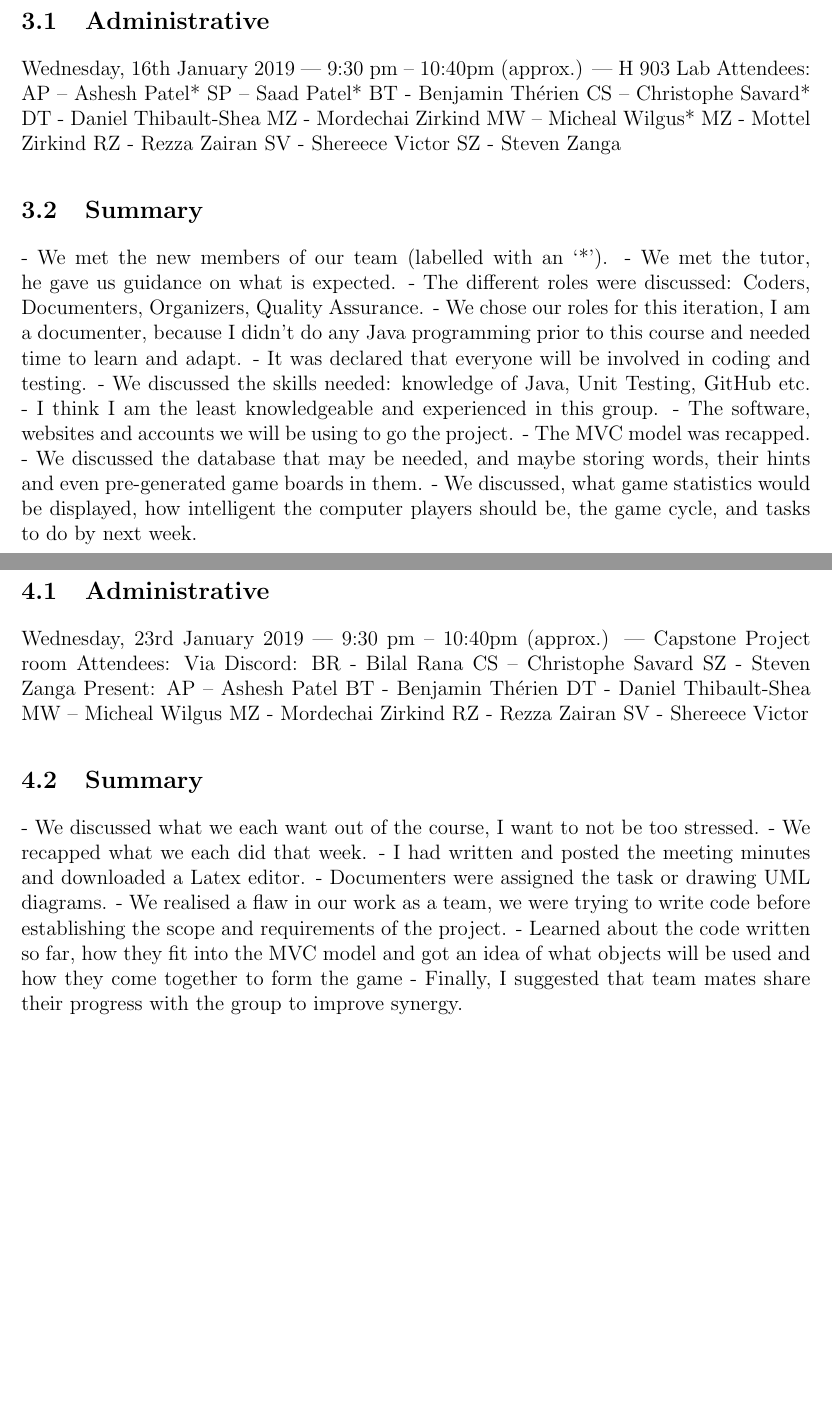
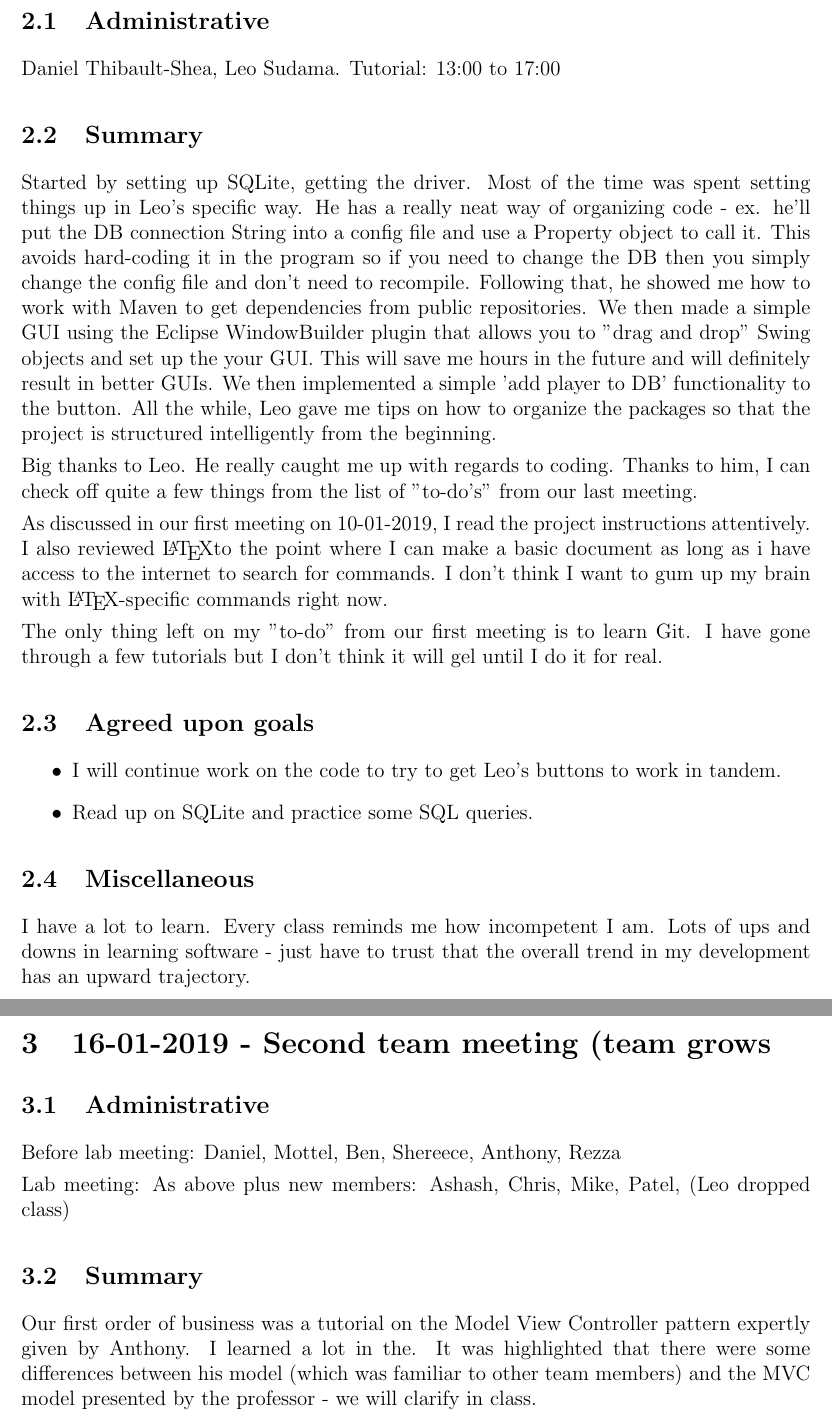
Before and after one commit to ChrisViral/Codenames-354, a LaTeX document (Diaries and Minutes/Personal Diary Latex Template.tex): two parts of pages 5 and 6 of 10 before the commit and two parts of pages 3 and 4 of 5 after it, joined at a grey line, cut at the place of the change, the shorter picture padded with empty space. The pictures show the PDF file Diaries and Minutes/Personal Diary Latex Template.pdf that the author committed with the source.

Commit message:
Restored Personal Diary Template

```diff
--- a/Diaries and Minutes/Personal Diary Latex Template.tex
+++ b/Diaries and Minutes/Personal Diary Latex Template.tex
@@ -58,11 +58,5 @@ The goal of my team’s project to recreate this game in a computer program in t
 
-\subsection{Team Members}
+	Encouraged by the quality and skill in the team. I am hoping that I can learn a lot from them as I am clearly not at their level. I need to get up to speed fast.
 
-PJ-b Initial Team Members:
+	\subsection{Agreed upon goals}
 	\begin{itemize}
-	\item BT - Benjamin Thérien
-	\item DT - Daniel Thibault-Shea
-	\item MZ - Mordechai Zirkind
-	\item RZ - Rezza Zairan
-	\item SV - Shereece Victor
-	\item SZ - Steven Zanga
@@ -73,28 +71,0 @@ PJ-b Final Members
-\begin{itemize}
-	\item AP - Ashesh Patel
-	\item BR - Bilal Rana
-	\item BT - Benjamin Therien
-	\item CS - Christophe Savard
-	\item DS – Daniel Thibault-Shea
-	\item MW - Michael Wilgus
-	\item MZ - Mordechai Zirkind
-	\item SV - Shereece Angell Agatha Victor
-	\item SZ - Steven Zanga
-\end{itemize}
-
-
-\pagebreak
-\section{Team Meeting 1a }
-
-\subsection{Administrative}
-Wednesday, 16th January, 2019 | 8:15pm – 9:15pm (approx.) | H Building 7th Floor Common Area
-Attended by:
-BT - Benjamin Thérien
-DT - Daniel Thibault-Shea
-MZ - Mordechai Zirkind
-RZ - Rezza Zairan
-SV - Shereece Victor
-SZ - Steven Zanga
-
-
-\subsection{Summary}
@@ -111,80 +72,49 @@ SZ - Steven Zanga
-\pagebreak
-\section{Team Meeting 1b }
-
-\subsection{Administrative}
-Wednesday, 16th January 2019 | 9:30 pm – 10:40pm (approx.) | H 903 Lab
-Attendees: AP – Ashesh Patel*
-SP – Saad Patel*
-BT - Benjamin Thérien
-CS – Christophe Savard*
-DT - Daniel Thibault-Shea
-MZ - Mordechai Zirkind
-MW – Micheal Wilgus*
-MZ - Mottel Zirkind
-RZ - Rezza Zairan
-SV - Shereece Victor
-SZ - Steven Zanga
-
-
-
-\subsection{Summary}
--	We met the new members of our team (labelled with an ‘*’).
--	We met the tutor, he gave us guidance on what is expected.
--	The different roles were discussed: Coders, Documenters, Organizers, Quality Assurance.
--	We chose our roles for this iteration, I am a documenter, because I didn’t do any Java programming prior to this course and needed time to learn and adapt.
--	It was declared that everyone will be involved in coding and testing.
--	We discussed the skills needed: knowledge of Java, Unit Testing, GitHub etc.
--	I think I am the least knowledgeable and experienced in this group.
--	The software, websites and accounts we will be using to go the project.
--	The MVC model was recapped.
--	We discussed the database that may be needed, and maybe storing words, their hints and even pre-generated game boards in them.
--	We discussed, what game statistics would be displayed, how intelligent the computer players should be, the game cycle, and tasks to do by next week.
-
-
-
-
+	\subsection{Miscellaneous}
+	I really feel like I need to catch up to the other team members. I think most of them are much farther into their degrees than I. Regardless, I will do my best to pull my weight.
 
 	\pagebreak
 
-\section{Team Meeting 2 }
+	\section{11-01-2019 - Tutorial with Leo}
 
 	\subsection{Administrative}
-Wednesday, 23rd January 2019 | 9:30 pm – 10:40pm (approx.) | Capstone Project room
-Attendees:
-Via Discord:
-BR - Bilal Rana
-CS – Christophe Savard
-SZ - Steven Zanga
-Present:
-AP – Ashesh Patel
-BT - Benjamin Thérien
-DT - Daniel Thibault-Shea
-MW – Micheal Wilgus
-MZ - Mordechai Zirkind
-RZ - Rezza Zairan
-SV - Shereece Victor
-
-
-
+	Daniel Thibault-Shea, Leo Sudama.
+	Tutorial: 13:00 to 17:00
 
 	\subsection{Summary}
--	We discussed what we each want out of the course, I want to not be too stressed.
--	We recapped what we each did that week.
--	I had written and posted the meeting minutes and downloaded a Latex editor.
--	Documenters were assigned the task or drawing UML diagrams.
--	We realised a flaw in our work as a team, we were trying to write code before establishing the scope and requirements of the project.
--	Learned about the code written so far, how they fit into the MVC model and got an idea of what objects will be used and how they come together to form the game
--	Finally, I suggested that team mates share their progress with the group to improve synergy.
+	Started by setting up SQLite, getting the driver. Most of the time was spent setting things up in Leo's specific way. He has a really neat way of organizing code - ex. he'll put the DB connection String into a config file and use a Property object to call it. This avoids hard-coding it in the program so if you need to change the DB then you simply change the config file and don't need to recompile. Following that, he showed me how to work with Maven to get dependencies from public repositories. We then made a simple GUI using the Eclipse WindowBuilder plugin that allows you to "drag and drop" Swing objects and set up the your GUI. This will save me hours in the future and will definitely result in better GUIs. We then implemented a simple 'add player to DB' functionality to the button. All the while, Leo gave me tips on how to organize the packages so that the project is structured intelligently from the beginning.
 
+	Big thanks to Leo. He really caught me up with regards to coding. Thanks to him, I can check off quite a few things from the list of "to-do's" from our last meeting.
 
+	As discussed in our first meeting on 10-01-2019, I read the project instructions attentively. I also reviewed \LaTeX to the point where I can make a basic document as long as i have access to the internet to search for commands. I don't think I want to gum up my brain with \LaTeX -specific commands right now.
 
+	The only thing left on my "to-do" from our first meeting is to learn Git. I have gone through a few tutorials but I don't think it will gel until I do it for real.
+
+	\subsection{Agreed upon goals}
+	\begin{itemize}
+		\item I will continue work on the code to try to get Leo's buttons to work in tandem.
+		\item Read up on SQLite and practice some SQL queries.
+	\end{itemize}
+
+	\subsection{Miscellaneous}
+	I have a lot to learn. Every class reminds me how incompetent I am. Lots of ups and downs in learning software - just have to trust that the overall trend in my development has an upward trajectory.
 
 	\pagebreak
 
-\section{Personal work }
+	\section{16-01-2019 - Second team meeting (team grows}
 
 	\subsection{Administrative}
-Tuesday, 29rd January 2019 | 3:00 pm – 4:05 pm | -
+	Before lab meeting: Daniel, Mottel, Ben, Shereece, Anthony, Rezza
+
+	Lab meeting: As above plus new members: Ashash, Chris, Mike, Patel, (Leo dropped class)
+
+	\subsection{Summary}
+	Our first order of business was a tutorial on the Model View Controller pattern expertly given by Anthony. I learned a lot in the. It was highlighted that there were some differences between his model (which was familiar to other team members) and the MVC model presented by the professor - we will clarify in class.
+
+	We played a round of the game that Mottel had on hand. Apart from being fun we learned a lot. Good ideas for how to implement strategies etc. It was a super idea.
 
 
+	\subsection{Agreed upon goals}
+	\begin{itemize}
+		\item random stuff.
+	\end{itemize}
 
@@ -201,11 +120,0 @@ Tuesday, 29rd January 2019 | 3:00 pm – 4:05 pm | -
-\subsection{Administrative}
-Wednesday, 30th January 2019 | 3:00 pm – 6:00 pm | LB Sandbox
-Attendees:
-
-MZ - Mordechai Zirkind
-RZ - Rezza Zairan
-SV - Shereece Victor
-
-
-
-\subsection{Summary}
@@ -222,8 +120,0 @@ SV - Shereece Victor
-\subsection{Administrative}
-Wednesday, 30th January 2019 |7:00 pm – 9:25 pm | H Building 6th Floor Common Area
-Attendees:
-
-MW – Micheal Wilgus
-MZ - Mordechai Zirkind
-RZ - Rezza Zairan
-SV - Shereece Victor
@@ -243,12 +120,0 @@ SV - Shereece Victor
-\pagebreak
-\section{Team Meeting 3 }
-
-\subsection{Administrative}
-Wednesday, 30th January 2019 |9:30 pm – 10:30 pm | H 903 Lab
-Attendees:
-
-AP - Ashesh Patel
-BR - Bilal Rana
-CS - Christophe Savard
-DS – Daniel Thibault-Shea
-BT - Benjamin Therien
@@ -258,8 +120,0 @@ RZ - Rezza-Zairan Zaharin
-SZ – Steven Zanga
-MZ - Mordechai Zirkind
-
-
-
-
-
-\subsection{Summary}
@@ -276,2 +127,14 @@ MZ - Mordechai Zirkind
+	\subsection{Administrative}
+
+	\subsection{Summary}
+
+	\subsection{Agreed upon goals}
+	\begin{itemize}
+		\item random stuff.
+	\end{itemize}
+
+	\subsection{Miscellaneous}
+
+	\pagebreak
 
 \end{document}
```
Also changed, not shown: Diaries and Minutes/Personal Diary Latex Template.pdf, Diaries and Minutes/Personal Diary Latex Template.tex (89 more changed lines), 2 other files. Lines whose indentation alone changed are shown as unchanged.
